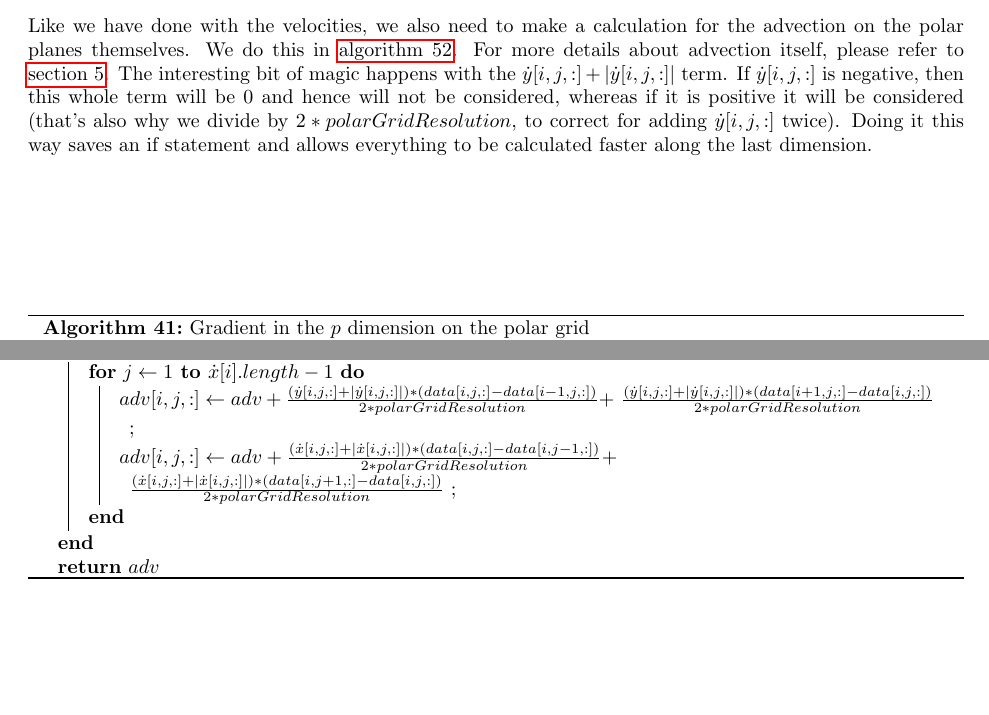
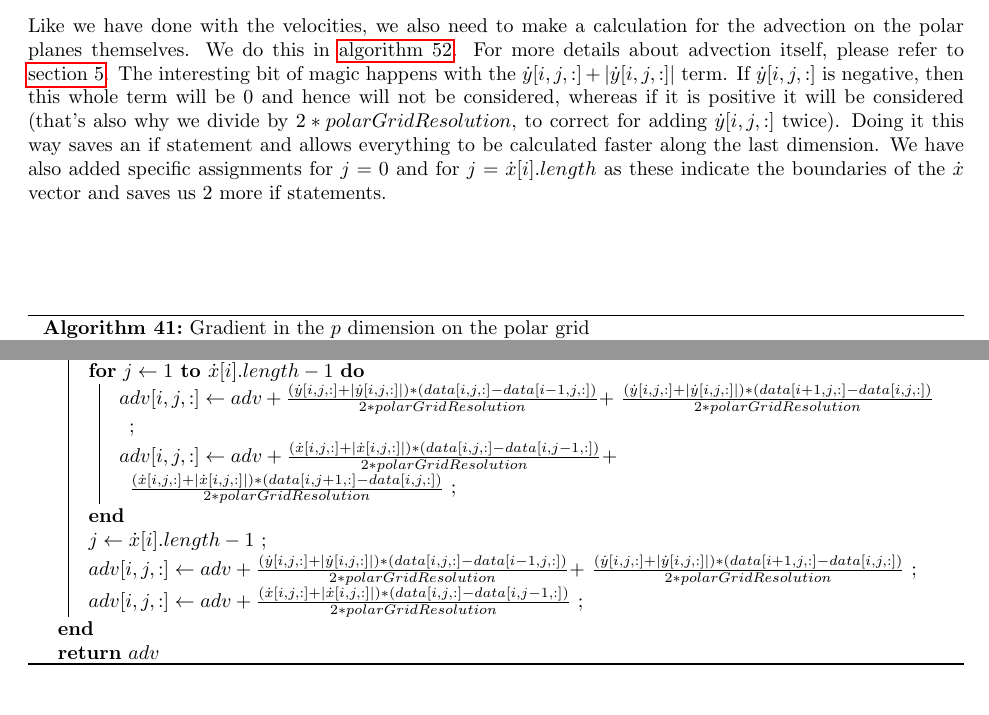
Before and after one commit to Planet-Factory/legacy-claude, a LaTeX document (tex-docs/CLAuDE.tex, which reads tex-docs/topics/planar.tex): two parts of pages 39 and 43 of 55, joined at a grey line, cut so that both start at the same text. Compiled offline with pdfLaTeX.

Commit message:
Updated the polar advection funciton after Simon's cheeky off-stream commit

```diff
--- a/tex-docs/topics/planar.tex
+++ b/tex-docs/topics/planar.tex
@@ -583,7 +583,8 @@ use similar information to re-align the velocity vectors to the polar plane grid
 Like we have done with the velocities, we also need to make a calculation for the advection on the polar planes themselves. We do this in \autoref{alg:polar advection}. For more details about
 advection itself, please refer to \autoref{sec:adv}. The interesting bit of magic happens with the $\dot{y}[i, j, :] + |\dot{y}[i, j, :]|$ term. If $\dot{y}[i, j, :]$ is negative, then this
 whole term will be $0$ and hence will not be considered, whereas if it is positive it will be considered (that's also why we divide by $2 * polarGridResolution$, to correct for adding
-$\dot{y}[i, j, :]$ twice). Doing it this way saves an if statement and allows everything to be calculated faster along the last dimension.
+$\dot{y}[i, j, :]$ twice). Doing it this way saves an if statement and allows everything to be calculated faster along the last dimension. We have also added specific assignments for $j = 0$ and
+for $j = \dot{x}[i].length$ as these indicate the boundaries of the $\dot{x}$ vector and saves us 2 more if statements.
 
 \begin{algorithm}[htb]
     \caption{Performing the advection calculations on the polar plane}
@@ -594,12 +595,22 @@ $\dot{y}[i, j, :]$ twice). Doing it this way saves an if statement and allows ev
     \Output{3-dimensional matrix with the advection data on the polar plane $adv$}
     $adv \leftarrow $ matrix with the same size as $data$ \;
     \For{$i \leftarrow 1$ \KwTo $\dot{x}.length - 1$}{
+        $j \leftarrow 0$ \;
+        $adv[i, j, :] \leftarrow adv + \frac{(\dot{y}[i, j, :] + |\dot{y}[i, j, :]|) * (data[i, j, :] - data[i - 1, j, :])}{2 * polarGridResolution} +$
+        $\frac{(\dot{y}[i, j, :] + |\dot{y}[i, j, :]|) * (data[i + 1, j, :] - data[i, j, :])}{2 * polarGridResolution}$ \;
+        $adv[i, j, :] \leftarrow adv + \frac{(\dot{x}[i, j, :] + |\dot{x}[i, j, :]|) * (data[i, j + 1, :] - data[i, j, :])}{2 * polarGridResolution}$ \;
+
         \For{$j \leftarrow 1$ \KwTo $\dot{x}[i].length - 1$}{
             $adv[i, j, :] \leftarrow adv + \frac{(\dot{y}[i, j, :] + |\dot{y}[i, j, :]|) * (data[i, j, :] - data[i - 1, j, :])}{2 * polarGridResolution} +$
             $\frac{(\dot{y}[i, j, :] + |\dot{y}[i, j, :]|) * (data[i + 1, j, :] - data[i, j, :])}{2 * polarGridResolution}$ \;
             $adv[i, j, :] \leftarrow adv + \frac{(\dot{x}[i, j, :] + |\dot{x}[i, j, :]|) * (data[i, j, :] - data[i, j - 1, :])}{2 * polarGridResolution} + $
             $\frac{(\dot{x}[i, j, :] + |\dot{x}[i, j, :]|) * (data[i, j + 1, :] - data[i, j, :])}{2 * polarGridResolution}$ \;
         }
+
+        $j \leftarrow \dot{x}[i].length - 1$ \;
+        $adv[i, j, :] \leftarrow adv + \frac{(\dot{y}[i, j, :] + |\dot{y}[i, j, :]|) * (data[i, j, :] - data[i - 1, j, :])}{2 * polarGridResolution} +$
+        $\frac{(\dot{y}[i, j, :] + |\dot{y}[i, j, :]|) * (data[i + 1, j, :] - data[i, j, :])}{2 * polarGridResolution}$ \;
+        $adv[i, j, :] \leftarrow adv + \frac{(\dot{x}[i, j, :] + |\dot{x}[i, j, :]|) * (data[i, j, :] - data[i, j - 1, :])}{2 * polarGridResolution}$ \;
     }
     \Return{$adv$}
 \end{algorithm}
```
